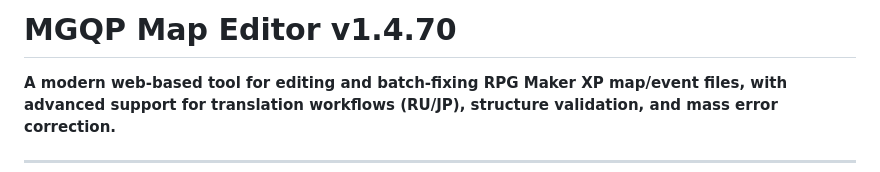
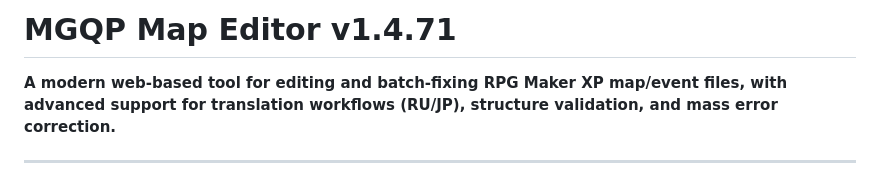
Before and after one commit to Glaive-Free-Fire/MGQP-Map-Editor, a Markdown page: README.md, the part around the change. Rendered like a GitHub page.

```diff
--- a/README.md
+++ b/README.md
@@ -1,4 +1,4 @@
-# MGQP Map Editor v1.4.70
+# MGQP Map Editor v1.4.71
 
 **A modern web-based tool for editing and batch-fixing RPG Maker XP map/event files, with advanced support for translation workflows (RU/JP), structure validation, and mass error correction.**
 
```
